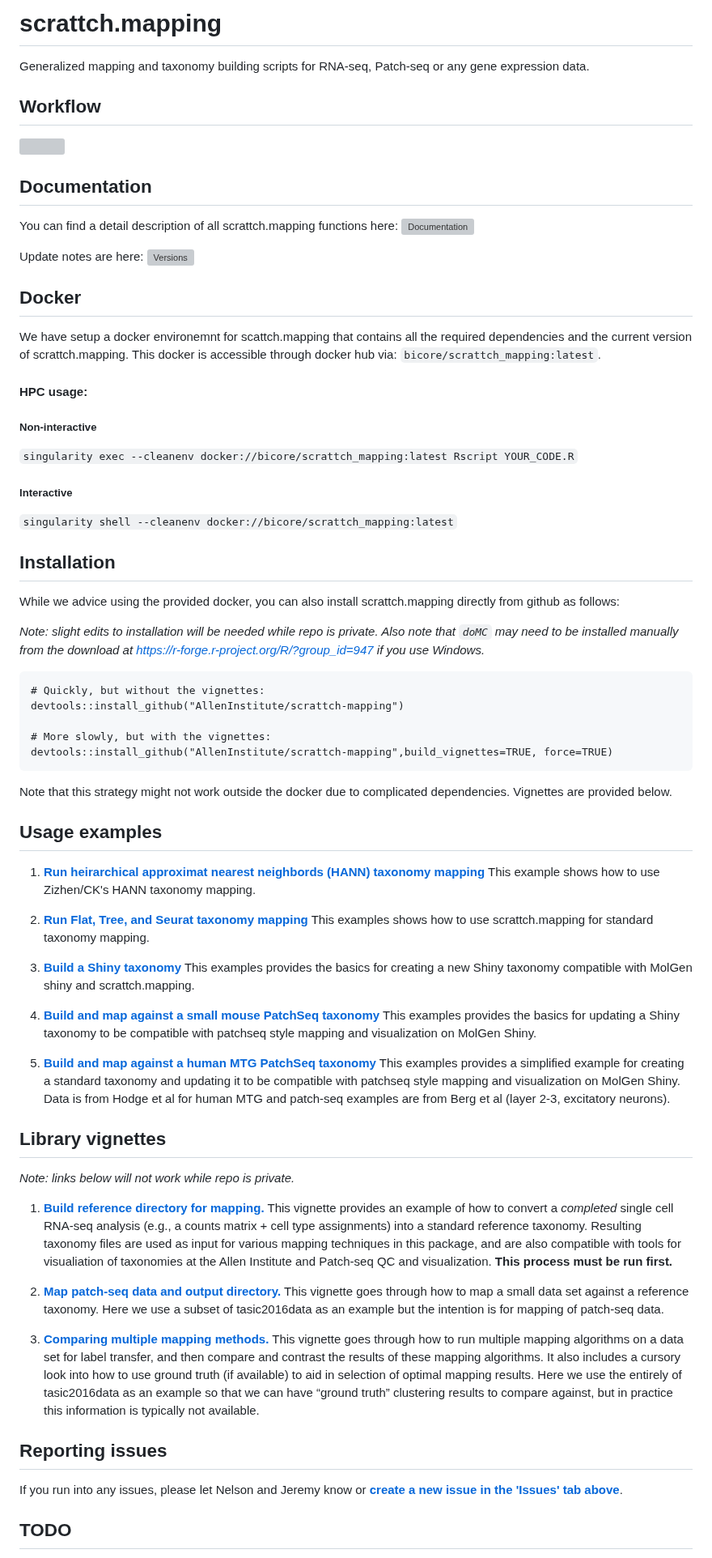
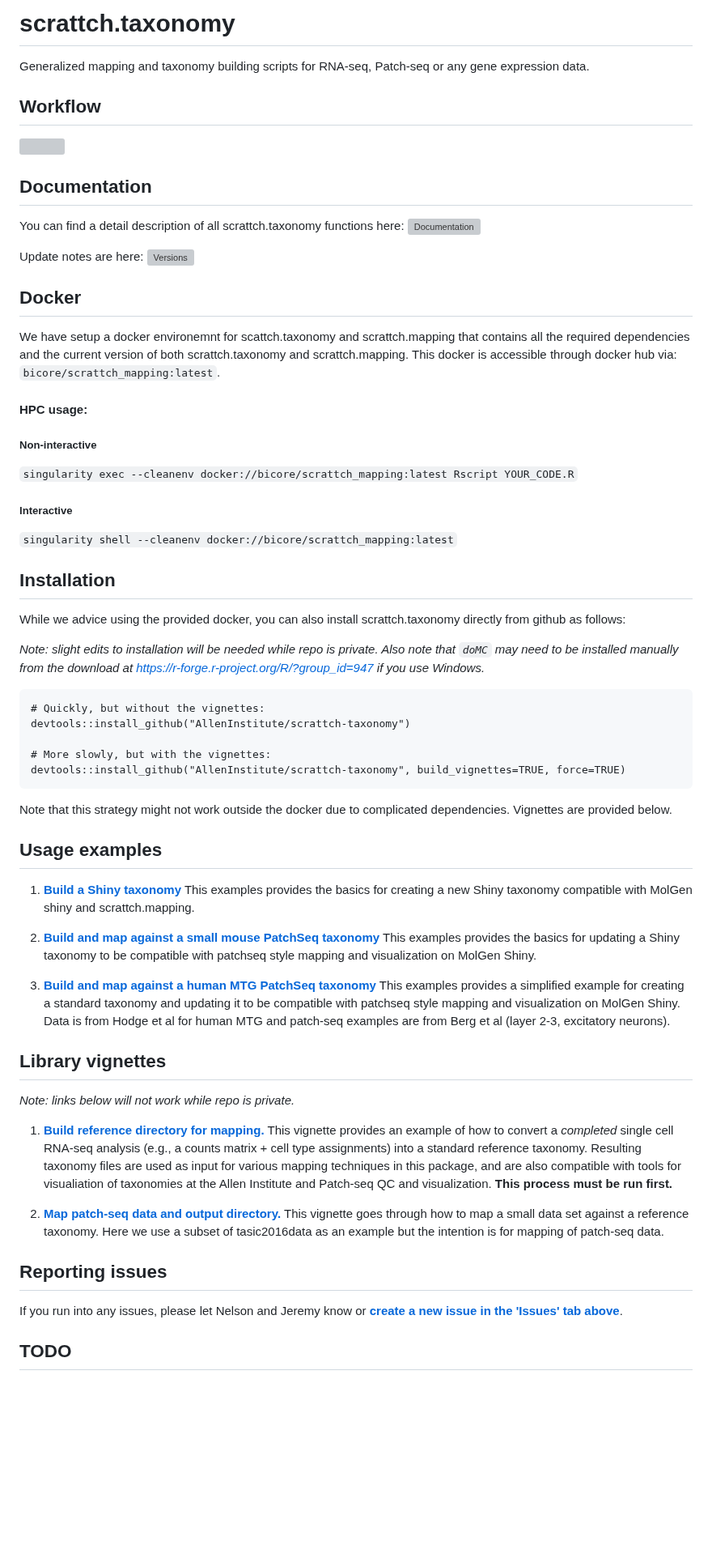
Before and after one commit to AllenInstitute/scrattch.taxonomy, a Markdown page: README.md, the part around one of its changes. Shown at 81% size. Rendered like a GitHub page; blank space fills up the shorter version; grey boxes are pictures that could not be loaded.

Commit message:
split scrattch.mapping codebase

````diff
--- a/README.md
+++ b/README.md
@@ -1,4 +1,4 @@
-# scrattch.mapping
+# scrattch.taxonomy
 
 Generalized mapping and taxonomy building scripts for RNA-seq, Patch-seq or any gene expression data.
 
@@ -8,5 +8,5 @@ Generalized mapping and taxonomy building scripts for RNA-seq, Patch-seq or any
 
 ## Documentation
 
-You can find a detail description of all scrattch.mapping functions here: ![Documentation](https://github.com/AllenInstitute/scrattch-mapping/blob/main/scrattch.mapping_0.1.pdf)
+You can find a detail description of all scrattch.taxonomy functions here: ![Documentation](https://github.com/AllenInstitute/scrattch-taxonomy/blob/main/scrattch.taxonomy_0.1.pdf)
 
@@ -14,7 +14,7 @@ Update notes are here: ![Versions](https://github.com/AllenInstitute/scrattch-ma
 
 ## Docker
 
-We have setup a docker environemnt for scattch.mapping that contains all the required dependencies and the current version of scrattch.mapping. This docker is accessible through docker hub via: `bicore/scrattch_mapping:latest`.
+We have setup a docker environemnt for scattch.taxonomy and scrattch.mapping that contains all the required dependencies and the current version of both scrattch.taxonomy and scrattch.mapping. This docker is accessible through docker hub via: `bicore/scrattch_mapping:latest`.
 
 #### HPC usage:
 
@@ -27,31 +27,27 @@ We have setup a docker environemnt for scattch.mapping that contains all the req
 
 ## Installation
 
-While we advice using the provided docker, you can also install scrattch.mapping directly from github as follows:
+While we advice using the provided docker, you can also install scrattch.taxonomy directly from github as follows:
 
 *Note: slight edits to installation will be needed while repo is private.  Also note that `doMC` may need to be installed manually from the download at https://r-forge.r-project.org/R/?group_id=947 if you use Windows.*
 
 ```
 # Quickly, but without the vignettes:
-devtools::install_github("AllenInstitute/scrattch-mapping")
+devtools::install_github("AllenInstitute/scrattch-taxonomy")
 
 # More slowly, but with the vignettes:
-devtools::install_github("AllenInstitute/scrattch-mapping",build_vignettes=TRUE, force=TRUE)
+devtools::install_github("AllenInstitute/scrattch-taxonomy", build_vignettes=TRUE, force=TRUE)
 ```
 
 Note that this strategy might not work outside the docker due to complicated dependencies. Vignettes are provided below.
 
 ## Usage examples
 
-1. [**Run heirarchical approximat nearest neighbords (HANN) taxonomy mapping**](https://github.com/AllenInstitute/scrattch-mapping/blob/main/examples/HANN_mapping.md) This example shows how to use Zizhen/CK's HANN taxonomy mapping.
+1. [**Build a Shiny taxonomy**](https://github.com/AllenInstitute/scrattch-taxonomy/blob/main/examples/build_taxonomy.md) This examples provides the basics for creating a new Shiny taxonomy compatible with MolGen shiny and scrattch.mapping.
 
-2. [**Run Flat, Tree, and Seurat taxonomy mapping**](https://github.com/AllenInstitute/scrattch-mapping/blob/main/examples/mapping.md) This examples shows how to use scrattch.mapping for standard taxonomy mapping.
+2. [**Build and map against a small mouse PatchSeq taxonomy**](https://github.com/AllenInstitute/scrattch-taxonomy/blob/main/examples/build_patchseq_taxonomy.md) This examples provides the basics for updating a Shiny taxonomy to be compatible with patchseq style mapping and visualization on MolGen Shiny.
 
-3. [**Build a Shiny taxonomy**](https://github.com/AllenInstitute/scrattch-mapping/blob/main/examples/build_taxonomy.md) This examples provides the basics for creating a new Shiny taxonomy compatible with MolGen shiny and scrattch.mapping.
-
-4. [**Build and map against a small mouse PatchSeq taxonomy**](https://github.com/AllenInstitute/scrattch-mapping/blob/main/examples/build_patchseq_taxonomy.md) This examples provides the basics for updating a Shiny taxonomy to be compatible with patchseq style mapping and visualization on MolGen Shiny.
-
-5. [**Build and map against a human MTG PatchSeq taxonomy**](https://github.com/AllenInstitute/scrattch-mapping/blob/main/examples/build_MTG_patchseq_taxonomy.md) This examples provides a simplified example for creating a standard taxonomy and updating it to be compatible with patchseq style mapping and visualization on MolGen Shiny.  Data is from Hodge et al for human MTG and patch-seq examples are from Berg et al (layer 2-3, excitatory neurons).
+3. [**Build and map against a human MTG PatchSeq taxonomy**](https://github.com/AllenInstitute/scrattch-taxonomy/blob/main/examples/build_MTG_patchseq_taxonomy.md) This examples provides a simplified example for creating a standard taxonomy and updating it to be compatible with patchseq style mapping and visualization on MolGen Shiny.  Data is from Hodge et al for human MTG and patch-seq examples are from Berg et al (layer 2-3, excitatory neurons).
 
 ## Library vignettes
 
@@ -61,7 +57,5 @@ Note that this strategy might not work outside the docker due to complicated dep
 
 2. [**Map patch-seq data and output directory.**](http://htmlpreview.github.io/?https://github.com/AllenInstitute/mfishtools/blob/master/vignettes/complete_patchseq_analysis.html)  This vignette goes through how to map a small data set against a reference taxonomy. Here we use a subset of tasic2016data as an example but the intention is for mapping of patch-seq data.
 
-3. [**Comparing multiple mapping methods.**](http://htmlpreview.github.io/?https://github.com/AllenInstitute/mfishtools/blob/master/vignettes/comparison_of_mapping_methods.html)  This vignette goes through how to run multiple mapping algorithms on a data set for label transfer, and then compare and contrast the results of these mapping algorithms. It also includes a cursory look into how to use ground truth (if available) to aid in selection of optimal mapping results. Here we use the entirely of tasic2016data as an example so that we can have “ground truth” clustering results to compare against, but in practice this information is typically not available.
-
 ## Reporting issues
 
````
Also changed, not shown: other parts of README.md (+4 -22 lines).
